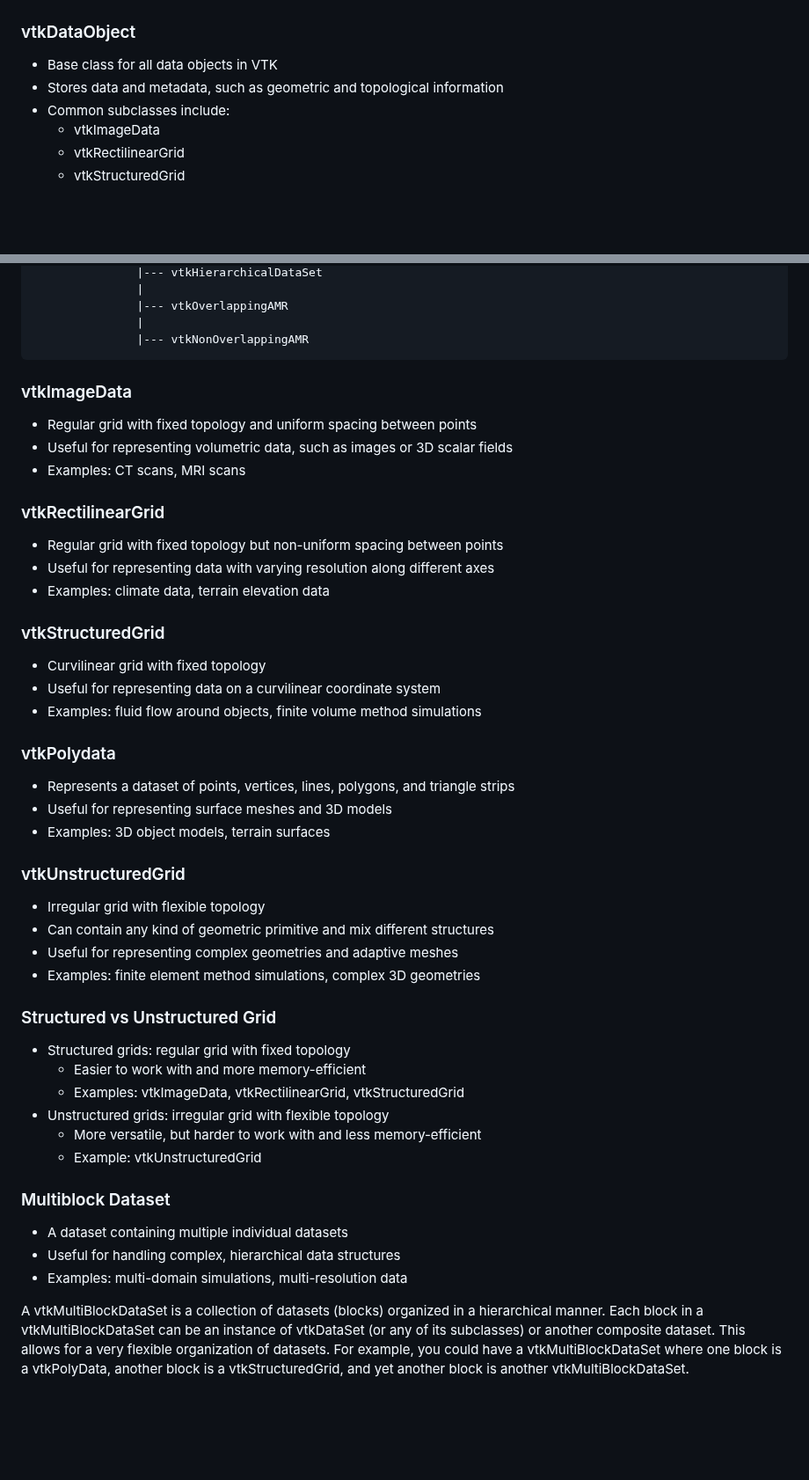
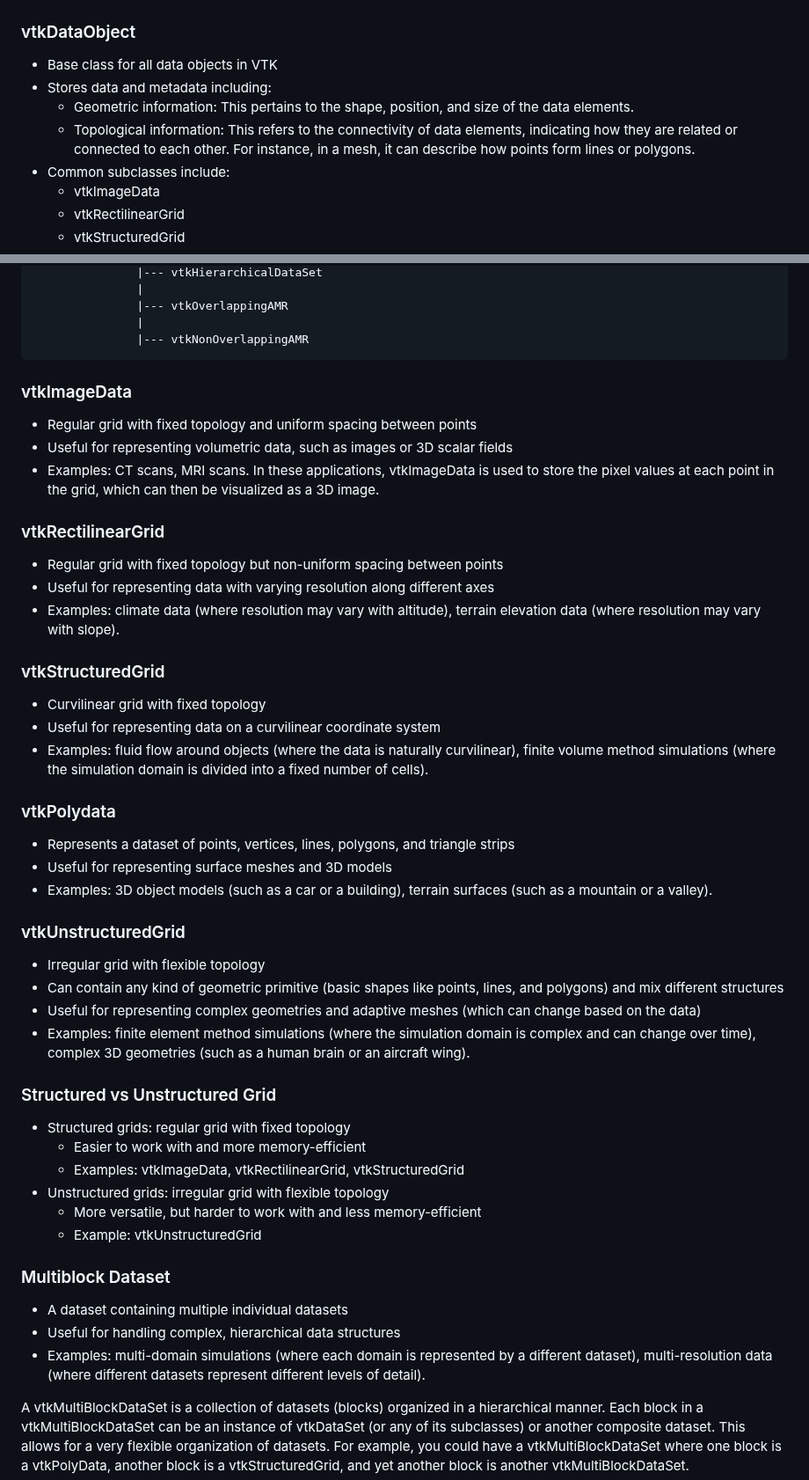
Before and after one commit to djeada/Vtk-Examples, a Markdown page: notes/01_data_types_and_structures.md, 2 parts joined by grey strips. Shown at 88% size. Drawn GitHub-style; blank space fills up the shorter version.

````diff
--- a/notes/01_data_types_and_structures.md
+++ b/notes/01_data_types_and_structures.md
@@ -2,7 +2,9 @@
 
 ### vtkDataObject
 * Base class for all data objects in VTK
-* Stores data and metadata, such as geometric and topological information
+* Stores data and metadata including:
+  - Geometric information: This pertains to the shape, position, and size of the data elements.
+  - Topological information: This refers to the connectivity of data elements, indicating how they are related or connected to each other. For instance, in a mesh, it can describe how points form lines or polygons.
 * Common subclasses include:
   - vtkImageData
   - vtkRectilinearGrid
@@ -41,31 +43,32 @@
                |--- vtkNonOverlappingAMR
 ```
 
+
 ### vtkImageData
 * Regular grid with fixed topology and uniform spacing between points
 * Useful for representing volumetric data, such as images or 3D scalar fields
-* Examples: CT scans, MRI scans
+* Examples: CT scans, MRI scans. In these applications, vtkImageData is used to store the pixel values at each point in the grid, which can then be visualized as a 3D image.
 
 ### vtkRectilinearGrid
 * Regular grid with fixed topology but non-uniform spacing between points
 * Useful for representing data with varying resolution along different axes
-* Examples: climate data, terrain elevation data
+* Examples: climate data (where resolution may vary with altitude), terrain elevation data (where resolution may vary with slope).
 
 ### vtkStructuredGrid
 * Curvilinear grid with fixed topology
 * Useful for representing data on a curvilinear coordinate system
-* Examples: fluid flow around objects, finite volume method simulations
+* Examples: fluid flow around objects (where the data is naturally curvilinear), finite volume method simulations (where the simulation domain is divided into a fixed number of cells).
 
 ### vtkPolydata
 * Represents a dataset of points, vertices, lines, polygons, and triangle strips
 * Useful for representing surface meshes and 3D models
-* Examples: 3D object models, terrain surfaces
+* Examples: 3D object models (such as a car or a building), terrain surfaces (such as a mountain or a valley).
 
 ### vtkUnstructuredGrid
 * Irregular grid with flexible topology
-* Can contain any kind of geometric primitive and mix different structures
-* Useful for representing complex geometries and adaptive meshes
-* Examples: finite element method simulations, complex 3D geometries
+* Can contain any kind of geometric primitive (basic shapes like points, lines, and polygons) and mix different structures
+* Useful for representing complex geometries and adaptive meshes (which can change based on the data)
+* Examples: finite element method simulations (where the simulation domain is complex and can change over time), complex 3D geometries (such as a human brain or an aircraft wing).
 
 ### Structured vs Unstructured Grid
 * Structured grids: regular grid with fixed topology
@@ -78,7 +81,7 @@
 ### Multiblock Dataset
 * A dataset containing multiple individual datasets
 * Useful for handling complex, hierarchical data structures
-* Examples: multi-domain simulations, multi-resolution data
+* Examples: multi-domain simulations (where each domain is represented by a different dataset), multi-resolution data (where different datasets represent different levels of detail).
 
 A vtkMultiBlockDataSet is a collection of datasets (blocks) organized in a hierarchical manner. Each block in a vtkMultiBlockDataSet can be an instance of vtkDataSet (or any of its subclasses) or another composite dataset. This allows for a very flexible organization of datasets. For example, you could have a vtkMultiBlockDataSet where one block is a vtkPolyData, another block is a vtkStructuredGrid, and yet another block is another vtkMultiBlockDataSet.
 
````
